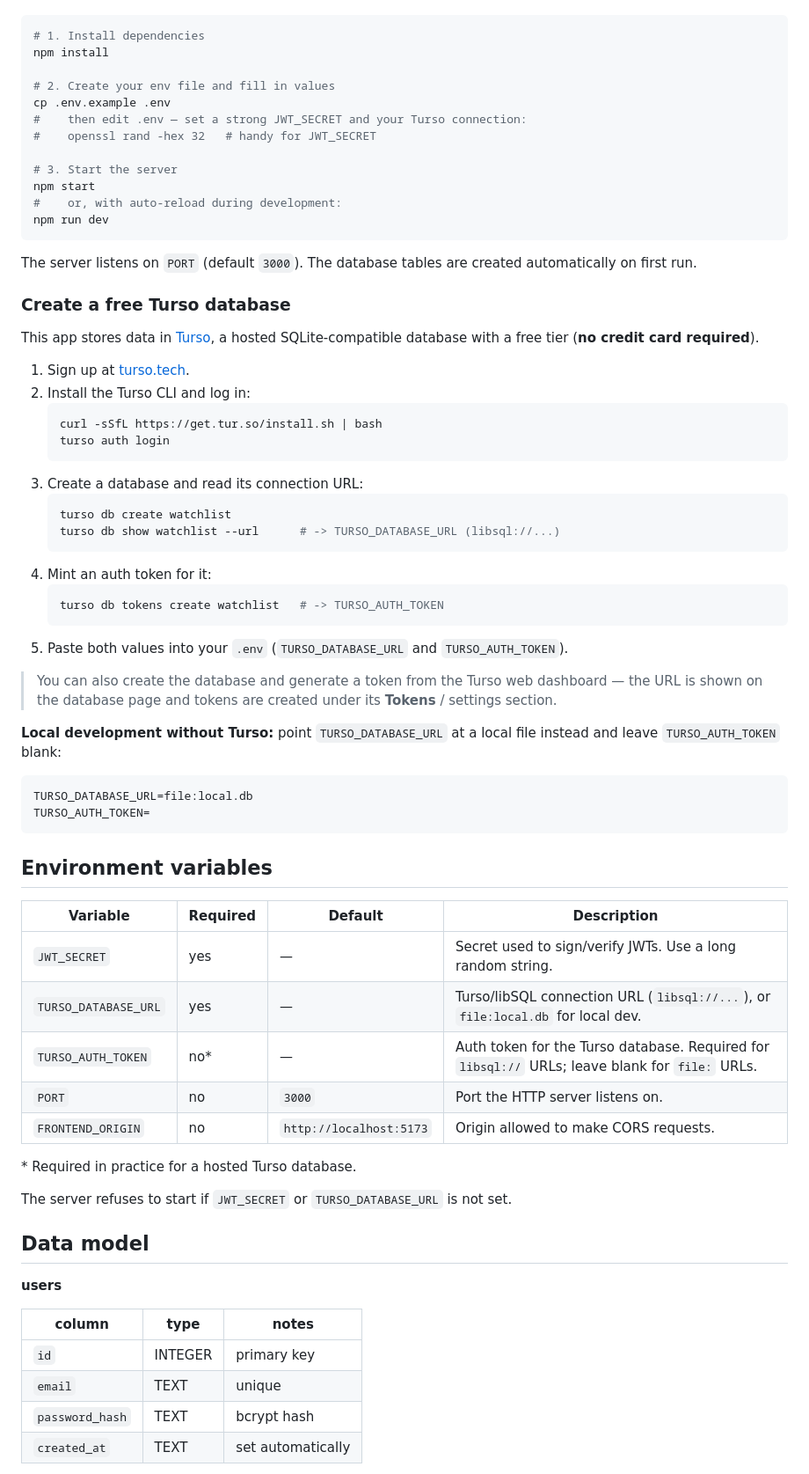
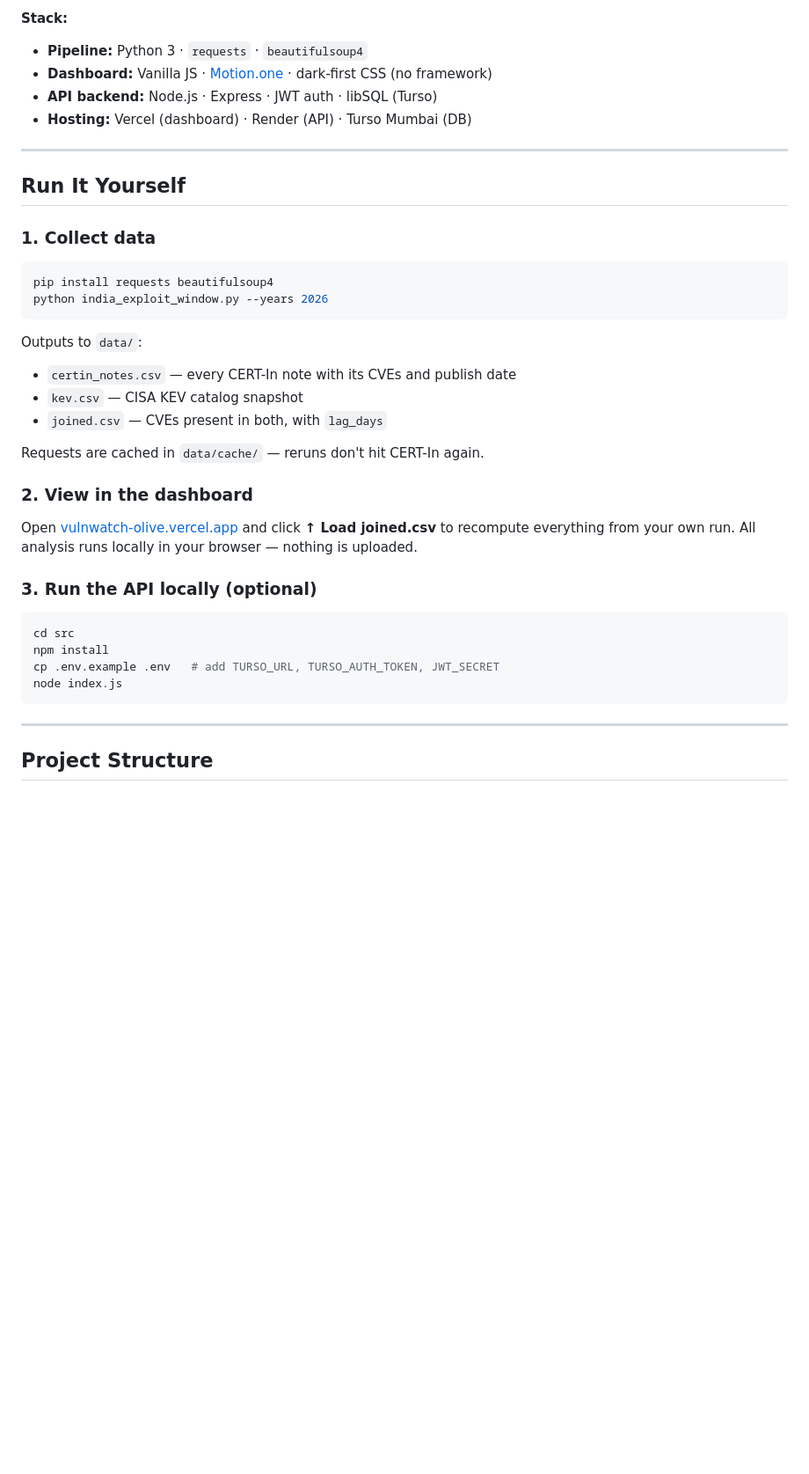
Before and after one commit to Blood-ripper/Vulnwatch, a Markdown page: README.md, the part around one of its changes. Shown at 88% size. GitHub-like rendering; blank space fills up the shorter version.

Commit message:
Add portfolio README with 2026 results

````diff
--- a/README.md
+++ b/README.md
@@ -28,78 +73,41 @@ Requires Node.js 18+.
+**Stack:**
+- **Pipeline:** Python 3 · `requests` · `beautifulsoup4`
+- **Dashboard:** Vanilla JS · [Motion.one](https://motion.dev) · dark-first CSS (no framework)
+- **API backend:** Node.js · Express · JWT auth · libSQL (Turso)
+- **Hosting:** Vercel (dashboard) · Render (API) · Turso Mumbai (DB)
+
+---
+
+## Run It Yourself
+
+### 1. Collect data
 
 ```bash
-# 1. Install dependencies
-npm install
-
-# 2. Create your env file and fill in values
-cp .env.example .env
-#    then edit .env — set a strong JWT_SECRET and your Turso connection:
-#    openssl rand -hex 32   # handy for JWT_SECRET
-
-# 3. Start the server
-npm start
-#    or, with auto-reload during development:
-npm run dev
+pip install requests beautifulsoup4
+python india_exploit_window.py --years 2026
 ```
 
-The server listens on `PORT` (default `3000`). The database tables are created
-automatically on first run.
+Outputs to `data/`:
+- `certin_notes.csv` — every CERT-In note with its CVEs and publish date
+- `kev.csv` — CISA KEV catalog snapshot
+- `joined.csv` — CVEs present in both, with `lag_days`
 
-### Create a free Turso database
+Requests are cached in `data/cache/` — reruns don't hit CERT-In again.
 
-This app stores data in [Turso](https://turso.tech), a hosted SQLite-compatible
-database with a free tier (**no credit card required**).
+### 2. View in the dashboard
 
-1. Sign up at [turso.tech](https://turso.tech).
-2. Install the Turso CLI and log in:
-   ```bash
-   curl -sSfL https://get.tur.so/install.sh | bash
-   turso auth login
-   ```
-3. Create a database and read its connection URL:
-   ```bash
-   turso db create watchlist
-   turso db show watchlist --url      # -> TURSO_DATABASE_URL (libsql://...)
-   ```
-4. Mint an auth token for it:
-   ```bash
-   turso db tokens create watchlist   # -> TURSO_AUTH_TOKEN
-   ```
-5. Paste both values into your `.env` (`TURSO_DATABASE_URL` and `TURSO_AUTH_TOKEN`).
+Open [vulnwatch-olive.vercel.app](https://vulnwatch-olive.vercel.app) and click **↑ Load joined.csv** to recompute everything from your own run. All analysis runs locally in your browser — nothing is uploaded.
 
-> You can also create the database and generate a token from the Turso web
-> dashboard — the URL is shown on the database page and tokens are created
-> under its **Tokens** / settings section.
-
-**Local development without Turso:** point `TURSO_DATABASE_URL` at a local file
-instead and leave `TURSO_AUTH_TOKEN` blank:
+### 3. Run the API locally (optional)
 
 ```bash
-TURSO_DATABASE_URL=file:local.db
-TURSO_AUTH_TOKEN=
+cd src
+npm install
+cp .env.example .env   # add TURSO_URL, TURSO_AUTH_TOKEN, JWT_SECRET
+node index.js
 ```
 
-## Environment variables
+---
 
-| Variable             | Required | Default                 | Description                                                      |
-| -------------------- | -------- | ----------------------- | ---------------------------------------------------------------- |
-| `JWT_SECRET`         | yes      | —                       | Secret used to sign/verify JWTs. Use a long random string.       |
-| `TURSO_DATABASE_URL` | yes      | —                       | Turso/libSQL connection URL (`libsql://...`), or `file:local.db` for local dev. |
-| `TURSO_AUTH_TOKEN`   | no\*     | —                       | Auth token for the Turso database. Required for `libsql://` URLs; leave blank for `file:` URLs. |
-| `PORT`               | no       | `3000`                  | Port the HTTP server listens on.                                 |
-| `FRONTEND_ORIGIN`    | no       | `http://localhost:5173` | Origin allowed to make CORS requests.                            |
+## Project Structure
 
-\* Required in practice for a hosted Turso database.
-
-The server refuses to start if `JWT_SECRET` or `TURSO_DATABASE_URL` is not set.
-
-## Data model
-
-**users**
-
-| column          | type    | notes                     |
-| --------------- | ------- | ------------------------- |
-| `id`            | INTEGER | primary key               |
-| `email`         | TEXT    | unique                    |
-| `password_hash` | TEXT    | bcrypt hash               |
-| `created_at`    | TEXT    | set automatically         |
-
````
Also changed, not shown: other parts of README.md (+91 -128 lines).
